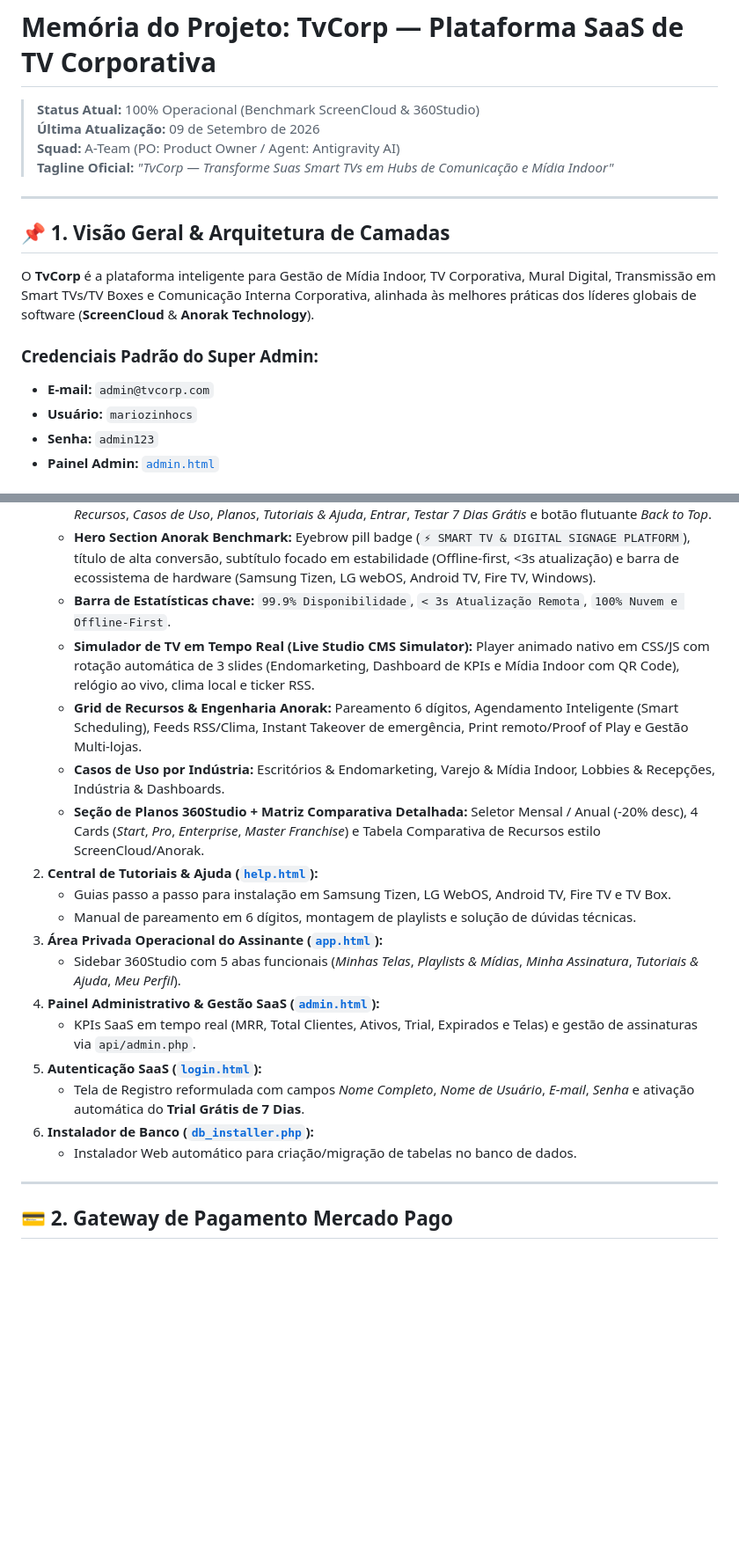
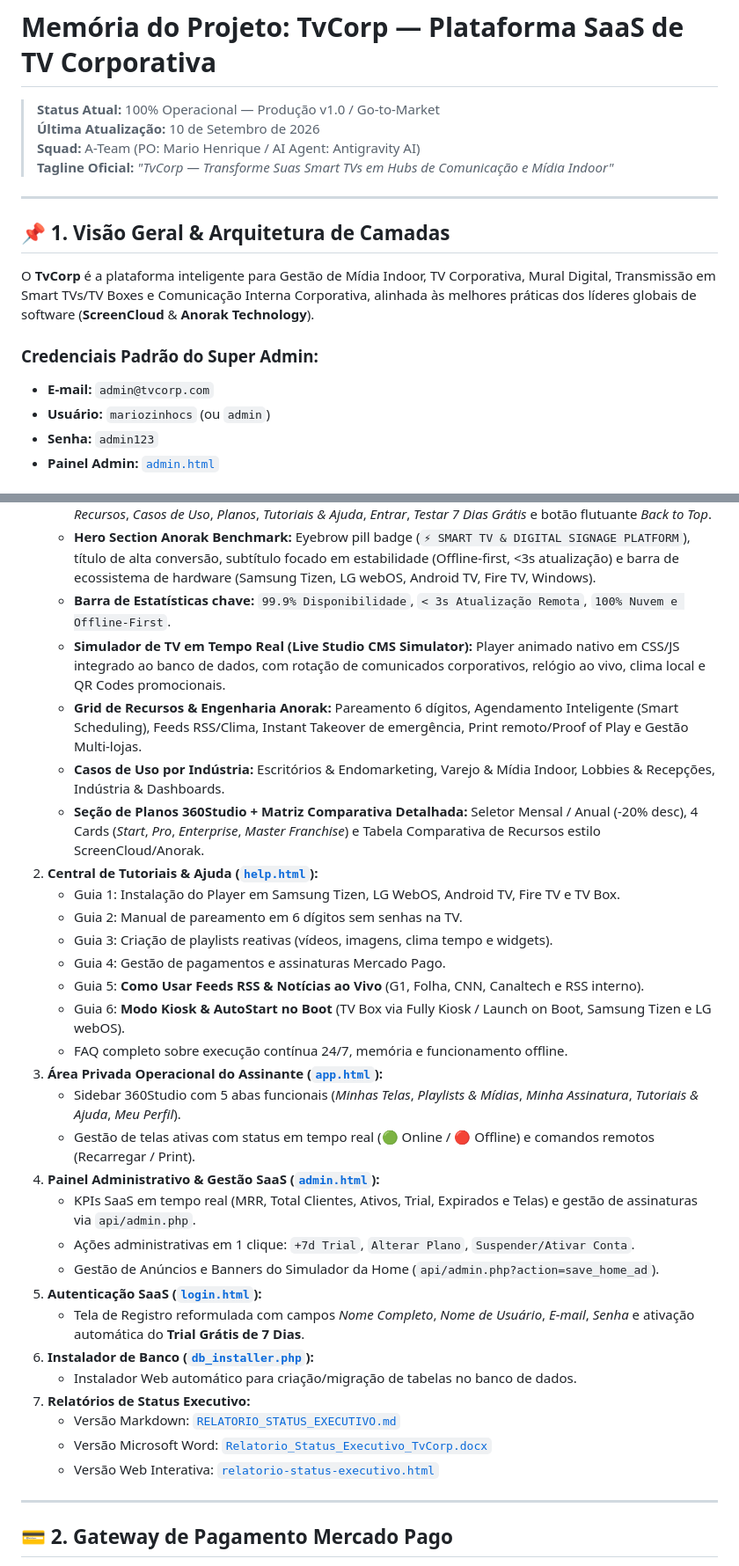
Before and after one commit to Mariozinhocs/tvcorp, a Markdown page: project_memory.md, 2 parts joined by grey strips. Shown at 88% size. GitHub-like rendering; blank space fills up the shorter version.

Commit message:
docs: Atualiza memoria do projeto TvCorp com relatorios executivos e tutoriais de RSS/Kiosk

```diff
--- a/project_memory.md
+++ b/project_memory.md
@@ -1,8 +1,8 @@
 # Memória do Projeto: TvCorp — Plataforma SaaS de TV Corporativa
 
-> **Status Atual:** 100% Operacional (Benchmark ScreenCloud & 360Studio)
-> **Última Atualização:** 09 de Setembro de 2026
-> **Squad:** A-Team (PO: Product Owner / Agent: Antigravity AI)
+> **Status Atual:** 100% Operacional — Produção v1.0 / Go-to-Market
+> **Última Atualização:** 10 de Setembro de 2026
+> **Squad:** A-Team (PO: Mario Henrique / AI Agent: Antigravity AI)
 > **Tagline Oficial:** *"TvCorp — Transforme Suas Smart TVs em Hubs de Comunicação e Mídia Indoor"*
 
 ---
@@ -13,7 +13,7 @@ O **TvCorp** é a plataforma inteligente para Gestão de Mídia Indoor, TV Corpo
 
 ### Credenciais Padrão do Super Admin:
 * **E-mail:** `admin@tvcorp.com`
-* **Usuário:** `mariozinhocs`
+* **Usuário:** `mariozinhocs` (ou `admin`)
 * **Senha:** `admin123`
 * **Painel Admin:** [`admin.html`](file:///g:/Meu%20Drive/Dev's/TvCorp/admin.html)
 
@@ -23,21 +23,33 @@ O **TvCorp** é a plataforma inteligente para Gestão de Mídia Indoor, TV Corpo
    * **Menu Superior Alinhado Glassmorphic (Fixado no Topo):** Links para *Plataformas*, *Engenharia & Recursos*, *Casos de Uso*, *Planos*, *Tutoriais & Ajuda*, *Entrar*, *Testar 7 Dias Grátis* e botão flutuante *Back to Top*.
    * **Hero Section Anorak Benchmark:** Eyebrow pill badge (`⚡ SMART TV & DIGITAL SIGNAGE PLATFORM`), título de alta conversão, subtítulo focado em estabilidade (Offline-first, <3s atualização) e barra de ecossistema de hardware (Samsung Tizen, LG webOS, Android TV, Fire TV, Windows).
    * **Barra de Estatísticas chave:** `99.9% Disponibilidade`, `< 3s Atualização Remota`, `100% Nuvem e Offline-First`.
-   * **Simulador de TV em Tempo Real (Live Studio CMS Simulator):** Player animado nativo em CSS/JS com rotação automática de 3 slides (Endomarketing, Dashboard de KPIs e Mídia Indoor com QR Code), relógio ao vivo, clima local e ticker RSS.
+   * **Simulador de TV em Tempo Real (Live Studio CMS Simulator):** Player animado nativo em CSS/JS integrado ao banco de dados, com rotação de comunicados corporativos, relógio ao vivo, clima local e QR Codes promocionais.
    * **Grid de Recursos & Engenharia Anorak:** Pareamento 6 dígitos, Agendamento Inteligente (Smart Scheduling), Feeds RSS/Clima, Instant Takeover de emergência, Print remoto/Proof of Play e Gestão Multi-lojas.
    * **Casos de Uso por Indústria:** Escritórios & Endomarketing, Varejo & Mídia Indoor, Lobbies & Recepções, Indústria & Dashboards.
    * **Seção de Planos 360Studio + Matriz Comparativa Detalhada:** Seletor Mensal / Anual (-20% desc), 4 Cards (*Start*, *Pro*, *Enterprise*, *Master Franchise*) e Tabela Comparativa de Recursos estilo ScreenCloud/Anorak.
 2. **Central de Tutoriais & Ajuda ([`help.html`](file:///g:/Meu%20Drive/Dev's/TvCorp/help.html)):**
-   * Guias passo a passo para instalação em Samsung Tizen, LG WebOS, Android TV, Fire TV e TV Box.
-   * Manual de pareamento em 6 dígitos, montagem de playlists e solução de dúvidas técnicas.
+   * Guia 1: Instalação do Player em Samsung Tizen, LG WebOS, Android TV, Fire TV e TV Box.
+   * Guia 2: Manual de pareamento em 6 dígitos sem senhas na TV.
+   * Guia 3: Criação de playlists reativas (vídeos, imagens, clima tempo e widgets).
+   * Guia 4: Gestão de pagamentos e assinaturas Mercado Pago.
+   * Guia 5: **Como Usar Feeds RSS & Notícias ao Vivo** (G1, Folha, CNN, Canaltech e RSS interno).
+   * Guia 6: **Modo Kiosk & AutoStart no Boot** (TV Box via Fully Kiosk / Launch on Boot, Samsung Tizen e LG webOS).
+   * FAQ completo sobre execução contínua 24/7, memória e funcionamento offline.
 3. **Área Privada Operacional do Assinante ([`app.html`](file:///g:/Meu%20Drive/Dev's/TvCorp/app.html)):**
    * Sidebar 360Studio com 5 abas funcionais (*Minhas Telas*, *Playlists & Mídias*, *Minha Assinatura*, *Tutoriais & Ajuda*, *Meu Perfil*).
+   * Gestão de telas ativas com status em tempo real (🟢 Online / 🔴 Offline) e comandos remotos (Recarregar / Print).
 4. **Painel Administrativo & Gestão SaaS ([`admin.html`](file:///g:/Meu%20Drive/Dev's/TvCorp/admin.html)):**
    * KPIs SaaS em tempo real (MRR, Total Clientes, Ativos, Trial, Expirados e Telas) e gestão de assinaturas via `api/admin.php`.
+   * Ações administrativas em 1 clique: `+7d Trial`, `Alterar Plano`, `Suspender/Ativar Conta`.
+   * Gestão de Anúncios e Banners do Simulador da Home (`api/admin.php?action=save_home_ad`).
 5. **Autenticação SaaS ([`login.html`](file:///g:/Meu%20Drive/Dev's/TvCorp/login.html)):**
    * Tela de Registro reformulada com campos *Nome Completo*, *Nome de Usuário*, *E-mail*, *Senha* e ativação automática do **Trial Grátis de 7 Dias**.
 6. **Instalador de Banco ([`db_installer.php`](file:///g:/Meu%20Drive/Dev's/TvCorp/db_installer.php)):**
    * Instalador Web automático para criação/migração de tabelas no banco de dados.
+7. **Relatórios de Status Executivo:**
+   * Versão Markdown: [`RELATORIO_STATUS_EXECUTIVO.md`](file:///g:/Meu%20Drive/Dev's/TvCorp/RELATORIO_STATUS_EXECUTIVO.md)
+   * Versão Microsoft Word: [`Relatorio_Status_Executivo_TvCorp.docx`](file:///g:/Meu%20Drive/Dev's/TvCorp/Relatorio_Status_Executivo_TvCorp.docx)
+   * Versão Web Interativa: [`relatorio-status-executivo.html`](file:///g:/Meu%20Drive/Dev's/TvCorp/relatorio-status-executivo.html)
 
 ---
 
```
Also changed, not shown: other parts of project_memory.md (+1 -1 lines).
